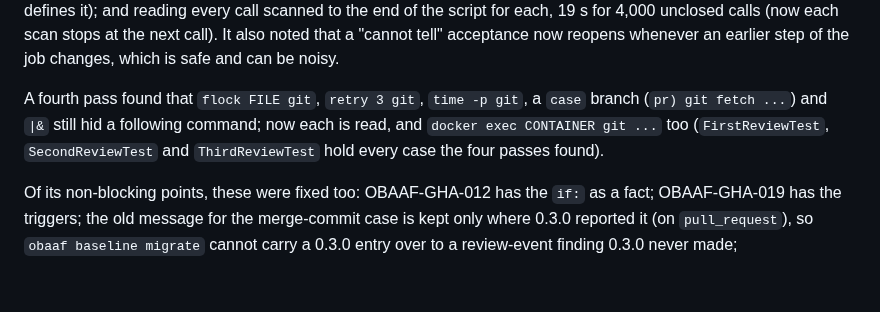
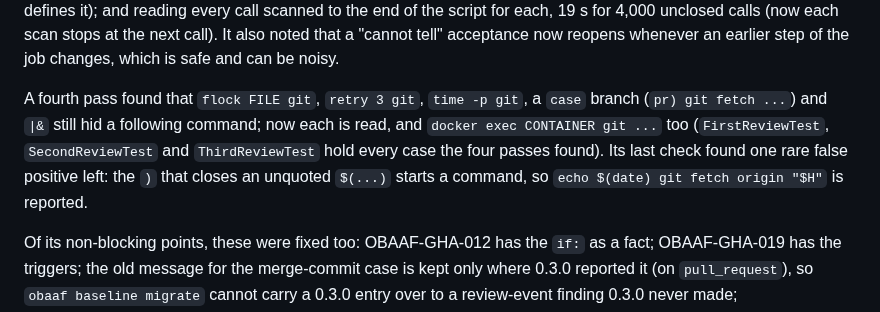
Before and after one commit to Obaaf/OBAAF, a Markdown page: docs/bypass-attempts.md, the part around the change. GitHub-like rendering; blank space fills up the shorter version.

Commit message:
Slice 2d.2c: the record names the one false positive the last check found (wording)
Co-Authored-By: Claude Opus 5.5 <noreply@anthropic.com>
Claude-Session: https://claude.ai/code/session_01LDGtkXG5R1ykpQGzNr8TFU
Signed-off-by: Sean Keluo-Udeke <55066947+seanudeke@users.noreply.github.com>

```diff
--- a/docs/bypass-attempts.md
+++ b/docs/bypass-attempts.md
@@ -137,7 +137,7 @@ A second pass on the revised code found seven more blocking faults in the word-b
 
 A third pass found four more, all fixed and each a test (`ThirdReviewTest`): the rule that a command's name counts only where a command starts missed `timeout 300 git fetch`, `/usr/bin/env git`, `sudo -u runner git`, a command in backquotes and `xargs -r git fetch`, which the base caught (now the commands that run the next one are skipped with their options, by base name, and a backquote or `$(` starts a command); in a script language only git was looked for, so `gh pr checkout` in PowerShell or Python, `Invoke-WebRequest` of the diff address and github-script's `exec.exec('gh', ...)` were missed (now gh and downloads count there too; `patch` does not, because it is a word of HTTP); a github-script call was read before the script's variables, so `getContent({ ..., ref })` with `const ref = ...head.sha` was missed (now the calls are read after, and a name given to the call is read where the script defines it); and reading every call scanned to the end of the script for each, 19 s for 4,000 unclosed calls (now each scan stops at the next call). It also noted that a "cannot tell" acceptance now reopens whenever an earlier step of the job changes, which is safe and can be noisy.
 
-A fourth pass found that `flock FILE git`, `retry 3 git`, `time -p git`, a `case` branch (`pr) git fetch ...`) and `|&` still hid a following command; now each is read, and `docker exec CONTAINER git ...` too (`FirstReviewTest`, `SecondReviewTest` and `ThirdReviewTest` hold every case the four passes found).
+A fourth pass found that `flock FILE git`, `retry 3 git`, `time -p git`, a `case` branch (`pr) git fetch ...`) and `|&` still hid a following command; now each is read, and `docker exec CONTAINER git ...` too (`FirstReviewTest`, `SecondReviewTest` and `ThirdReviewTest` hold every case the four passes found). Its last check found one rare false positive left: the `)` that closes an unquoted `$(...)` starts a command, so `echo $(date) git fetch origin "$H"` is reported.
 
 Of its non-blocking points, these were fixed too: OBAAF-GHA-012 has the `if:` as a fact; OBAAF-GHA-019 has the triggers; the old message for the merge-commit case is kept only where 0.3.0 reported it (on `pull_request`), so `obaaf baseline migrate` cannot carry a 0.3.0 entry over to a review-event finding 0.3.0 never made; `github.event.after`, a review's and a review comment's `commit_id` and the head's owner are the head; the base repository's owner, clone address and label, and `workflow_run.repository`, are the base; and an agent CLI name after a path is now matched only for the CLIs with a prompt flag or subcommand (`claude -p`, `codex exec` and the like), because `cd packages/cline` and `rm -rf /tmp/aider` made agent jobs. Left as limits: the job's `environment` is not a fact of OBAAF-GHA-002; what a fetch is used for afterwards is not either; a literal matrix value is "cannot tell"; OBAAF-GHA-012 does not see the merge commit fetched by a script (`git fetch origin "$GITHUB_REF"`) or `github.workflow_sha`; shell functions, arrays, a variable set by a `while read` loop fed from its end, `git` aliases, `hub`, `degit` and `svn` are not followed; text in a comment a bot posts that shows a fetch command, and the pull request's number in a listed command's other arguments (`git clone ... "site-pr-$N"`), are still reported.
 
```
